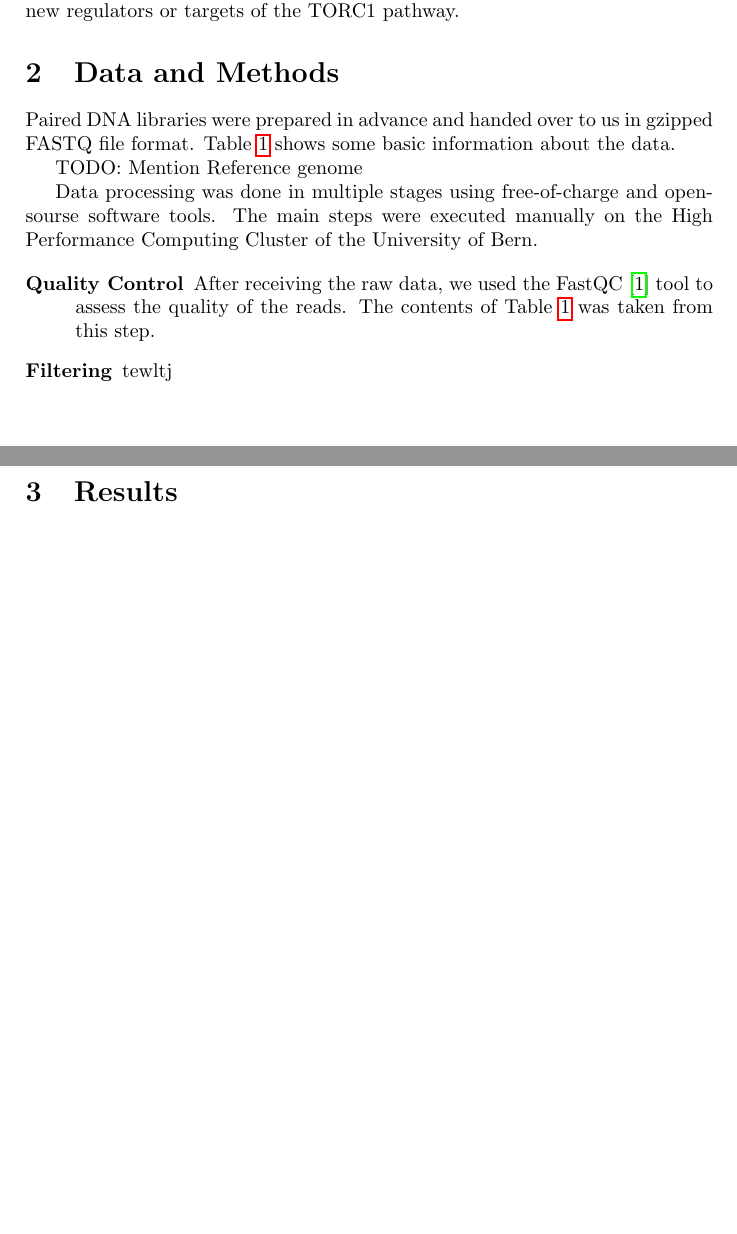
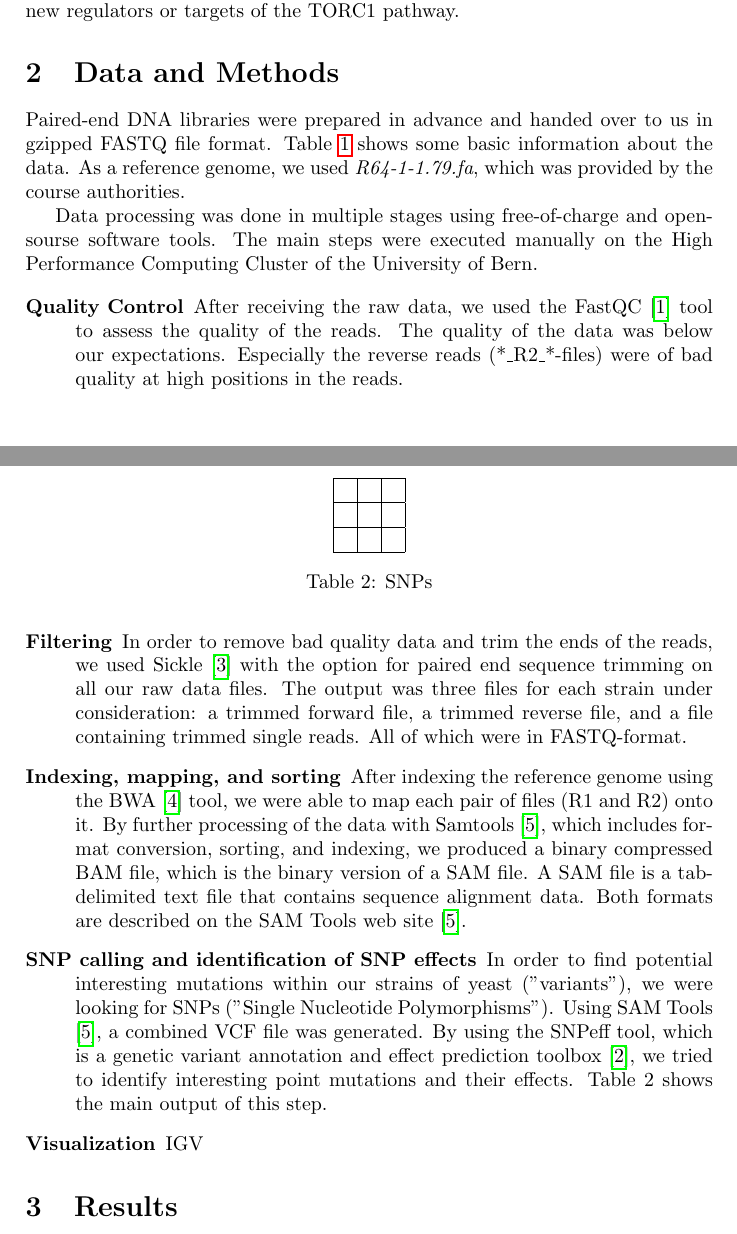
Before and after one commit to smaxe/DNA-RNA-seq, a LaTeX paper (report/Yeast-Cheese-GroupC.tex, which reads report/Yeast-Cheese-GroupC.bib): two parts of pages 2 and 3 of 5, joined at a grey line, cut so that both start at the same text, the shorter picture padded with empty space. Compiled offline with pdfLaTeX.

Commit message:
snpeff I

```diff
--- a/report/Yeast-Cheese-GroupC.bib
+++ b/report/Yeast-Cheese-GroupC.bib
@@ -6,0 +33,5 @@ url = {http://www.bioinformatics.babraham.ac.uk/projects/fastqc/},
+  volume={6},
+  number={2},
+  pages={80-92},
+  year={2012}
+}
--- a/report/Yeast-Cheese-GroupC.tex
+++ b/report/Yeast-Cheese-GroupC.tex
@@ -46,7 +46,7 @@ Asses, whether the involved proteins are already known to be involved in the TOR
 If there are new candidates, we were trying to characterize their function as new regulators or targets of the TORC1 pathway.
 
 \section{Data and Methods}
-Paired DNA libraries were prepared in advance and handed over to us in gzipped FASTQ file format. Table~\ref{tab:yeastfiles} shows some basic information about the data.
+Paired-end DNA libraries were prepared in advance and handed over to us in gzipped FASTQ file format. Table~\ref{tab:yeastfiles} shows some basic information about the data. As a reference genome, we used \emph{R64-1-1.79.fa}, which was provided by the course authorities.
 
 \begin{table}[]
 \centering
@@ -69,18 +69,37 @@ M24\_S240\_R2\_001.fastq.gz & 4029845                                      & 35-
 \label{tab:yeastfiles}
 \end{table}
 
-TODO: Mention Reference genome
-
 Data processing was done in multiple stages using free-of-charge and open-sourse software tools. The main steps were executed manually on the High Performance Computing Cluster of the University of Bern.
 
 \begin{description}
-\item[Quality Control] After receiving the raw data, we used the FastQC \cite{FastQC} tool to assess the quality of the reads. The contents of Table~\ref{tab:yeastfiles} was taken from this step.
-\item[Filtering] tewltj
+\item[Quality Control] After receiving the raw data, we used the FastQC \cite{FastQC} tool to assess the quality of the reads. The quality of the data was below our expectations. Especially the reverse reads (*\_R2\_*-files) were of bad quality at high positions in the reads.
+
+\item[Filtering] In order to remove bad quality data and trim the ends of the reads, we used Sickle \cite{sickle} with the option for paired end sequence trimming on all our raw data files. The output was three files for each strain under consideration: a trimmed forward file, a trimmed reverse file, and a file containing trimmed single reads. All of which were in FASTQ-format.
+
+\item[Indexing, mapping, and sorting] After indexing the reference genome using the BWA \cite{BWA} tool, we were able to map each pair of files (R1 and R2) onto it. By further processing of the data with Samtools \cite{SAMtools}, which includes format conversion, sorting, and indexing, we produced a binary compressed BAM file, which is the binary version of a SAM file. A SAM file is a tab-delimited text file that contains sequence alignment data. Both formats are described on the SAM Tools web site \cite{SAMtools}.
+
+\item[SNP calling and identification of SNP effects] In order to find potential interesting mutations within our strains of yeast ("variants"), we were looking for SNPs ("Single Nucleotide Polymorphisms"). Using SAM Tools \cite{SAMtools}, a combined VCF file was generated. By using the SNPeff tool, which is a genetic variant annotation and effect prediction toolbox \cite{cingolani2012program}, we tried to identify interesting point mutations and their effects. Table~\ref*{tab:yeastsnps} shows the main output of this step.
+
+\item[Visualization] IGV
+
 \end{description}
 
 \section{Results}
 
 We identified the following SNPs to be interesting. Table xy shows these observed mutations.
+
+\begin{table}[]
+\centering
+
+\begin{tabular}{|l|l|l|}
+\hline
+ &  &  \\ \hline
+ &  &  \\ \hline
+ &  &  \\ \hline
+\end{tabular}
+\caption{SNPs}
+\label{tab:yeastsnps}
+\end{table}
 
 \subsection{Mutant I}
 Already known to be interferring w/ the TORC1 pathway. (Refernece)
```
Also changed, not shown: report/Yeast-Cheese-GroupC.pdf, report/Yeast-Cheese-GroupC.bib (30 more changed lines).
